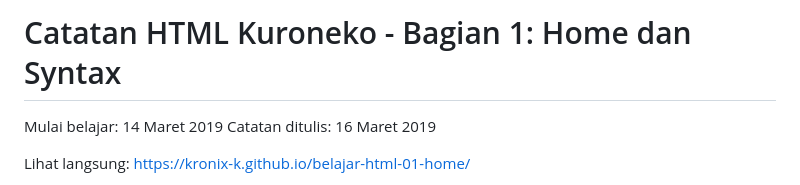
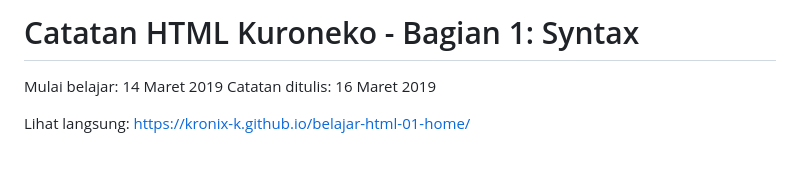
Before and after one commit to kronix-k/belajar-html-01, a Markdown page: README.md, the part around the change. Drawn GitHub-style; blank space fills up the shorter version.

Commit message:
Update title in README.md to reflect content change

```diff
--- a/README.md
+++ b/README.md
@@ -1,4 +1,4 @@
-# Catatan HTML Kuroneko - Bagian 1: Home dan Syntax
+# Catatan HTML Kuroneko - Bagian 1: Syntax
 
 Mulai belajar: 14 Maret 2019
 Catatan ditulis: 16 Maret 2019
```
